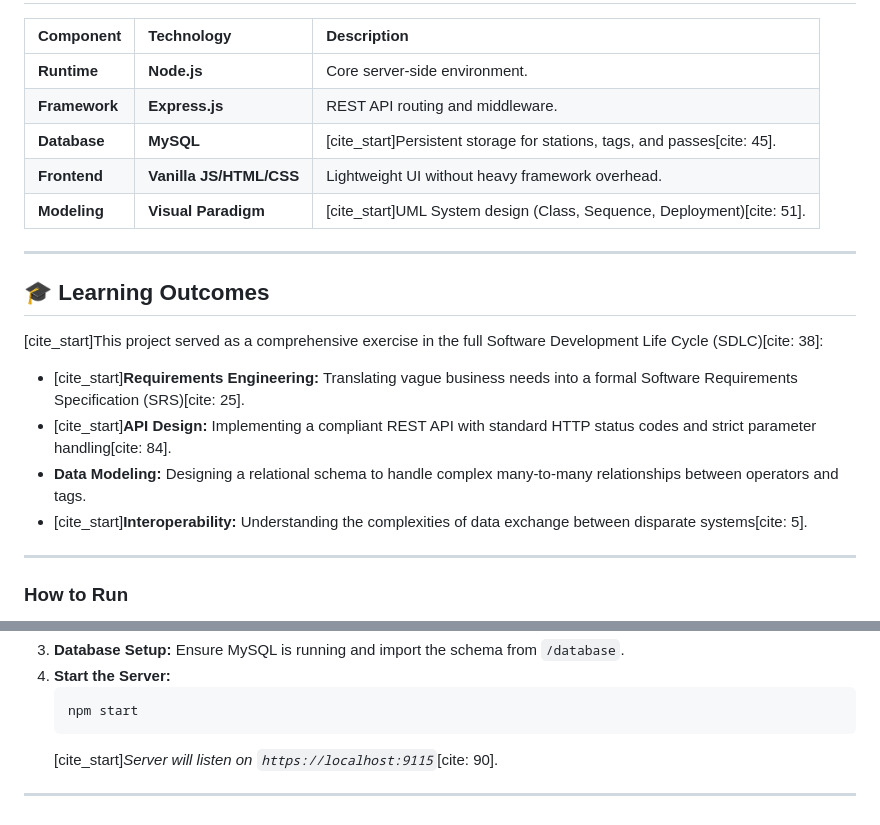
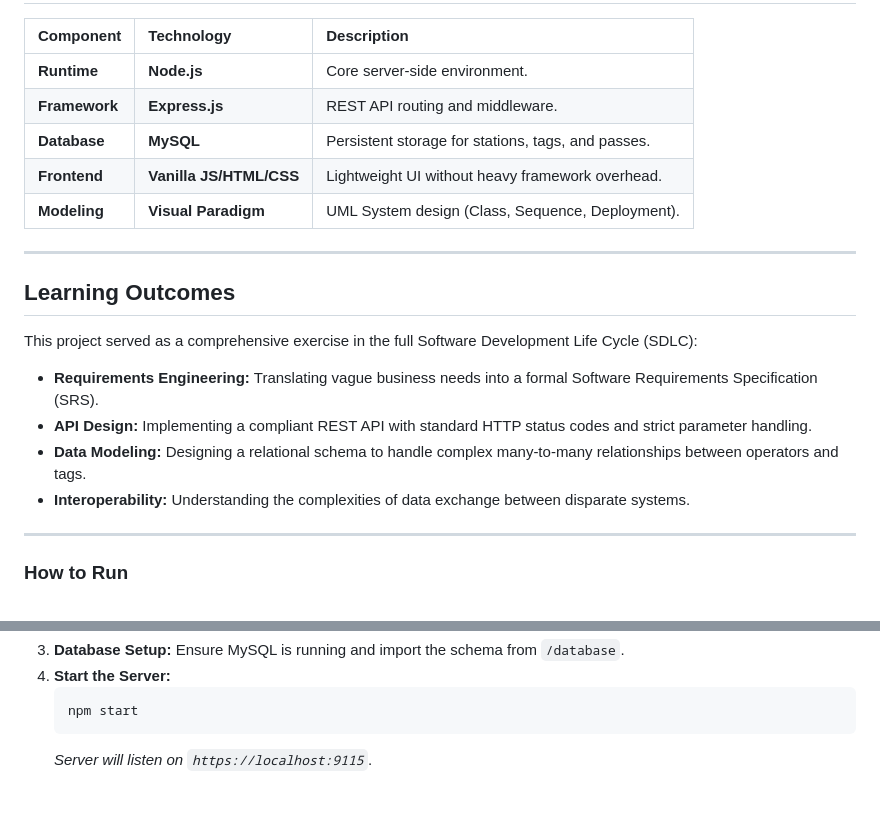
Before and after one commit to ostriftis/OneRoad, a Markdown page: README.md, 2 parts joined by grey strips. Rendered like a GitHub page.

````diff
--- a/README.md
+++ b/README.md
@@ -69,19 +70,19 @@ The core of the system. It exposes endpoints for data management and calculation
 | :--- | :--- | :--- |
 | **Runtime** | **Node.js** | Core server-side environment. |
 | **Framework** | **Express.js** | REST API routing and middleware. |
-| **Database** | **MySQL** | [cite_start]Persistent storage for stations, tags, and passes[cite: 45]. |
+| **Database** | **MySQL** | Persistent storage for stations, tags, and passes. |
 | **Frontend** | **Vanilla JS/HTML/CSS** | Lightweight UI without heavy framework overhead. |
-| **Modeling** | **Visual Paradigm** | [cite_start]UML System design (Class, Sequence, Deployment)[cite: 51]. |
+| **Modeling** | **Visual Paradigm** | UML System design (Class, Sequence, Deployment). |
 
 ---
 
-## 🎓 Learning Outcomes
+##  Learning Outcomes
 
-[cite_start]This project served as a comprehensive exercise in the full Software Development Life Cycle (SDLC)[cite: 38]:
-* [cite_start]**Requirements Engineering:** Translating vague business needs into a formal Software Requirements Specification (SRS)[cite: 25].
-* [cite_start]**API Design:** Implementing a compliant REST API with standard HTTP status codes and strict parameter handling[cite: 84].
+This project served as a comprehensive exercise in the full Software Development Life Cycle (SDLC):
+* **Requirements Engineering:** Translating vague business needs into a formal Software Requirements Specification (SRS).
+* **API Design:** Implementing a compliant REST API with standard HTTP status codes and strict parameter handling.
 * **Data Modeling:** Designing a relational schema to handle complex many-to-many relationships between operators and tags.
-* [cite_start]**Interoperability:** Understanding the complexities of data exchange between disparate systems[cite: 5].
+* **Interoperability:** Understanding the complexities of data exchange between disparate systems.
 
 ---
 
@@ -101,6 +102,4 @@ The core of the system. It exposes endpoints for data management and calculation
     ```bash
     npm start
     ```
-    [cite_start]*Server will listen on `https://localhost:9115`*[cite: 90].
-
----
+    *Server will listen on `https://localhost:9115`*.
````
Also changed, not shown: other parts of README.md (+25 -24 lines).
